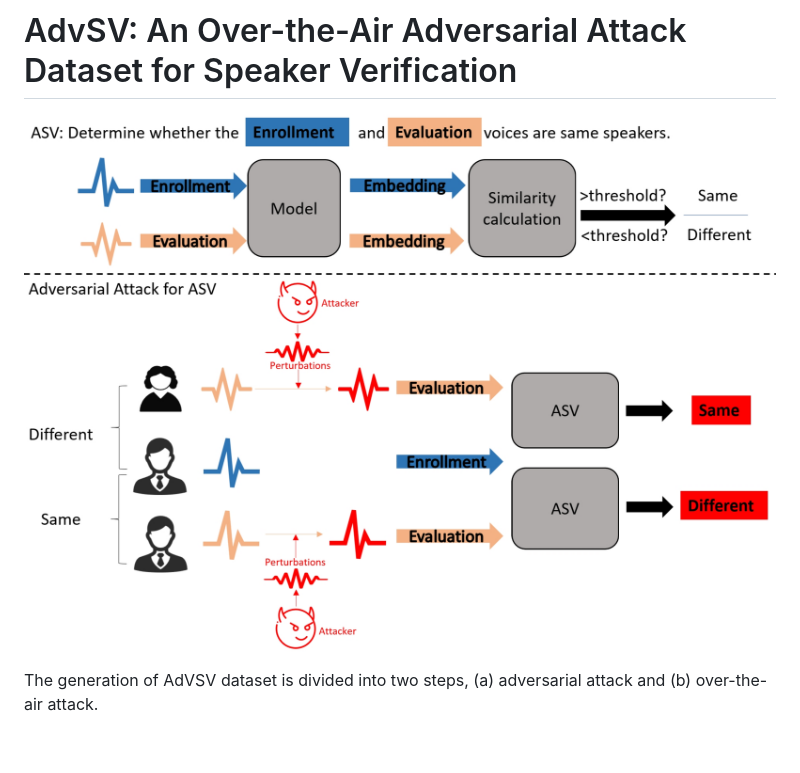
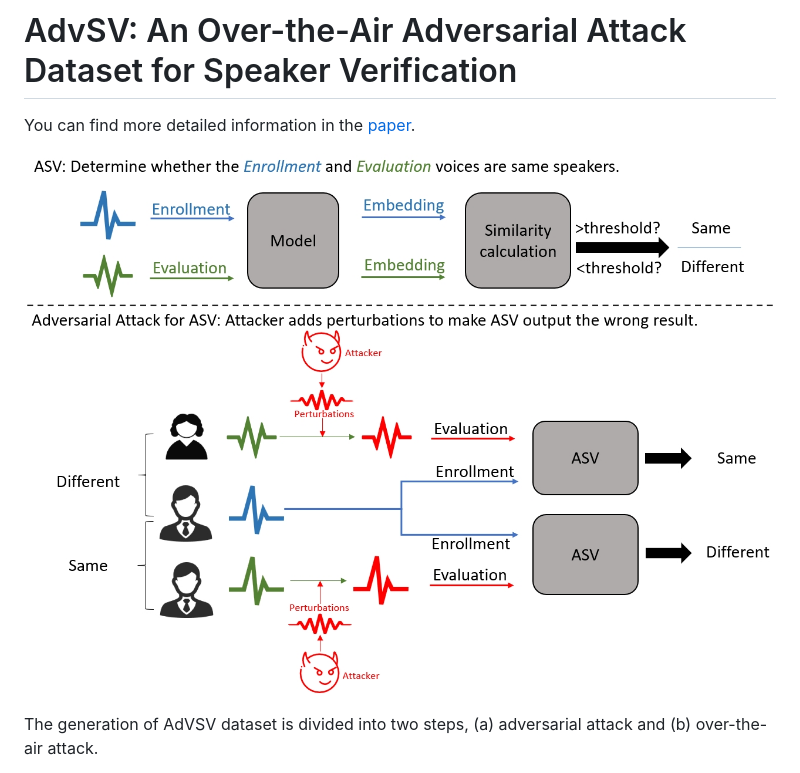
Before and after one commit to AdvSV/AdvSV.github.io, a Markdown page: README.md, the part around the change printed below. GitHub-like rendering; pictures changed too: pics/ASV_Adv.png; blank space fills up the shorter version.

```diff
--- a/README.md
+++ b/README.md
@@ -1,5 +1,6 @@
 # AdvSV: An Over-the-Air Adversarial Attack Dataset for Speaker Verification
 
+You can find more detailed information in the [paper](https://arxiv.org/abs/2310.05369).
 
 ![overtheair](pics/ASV_Adv.png)
 
```
Also changed, not shown: other parts of README.md (+10 -1 lines).
